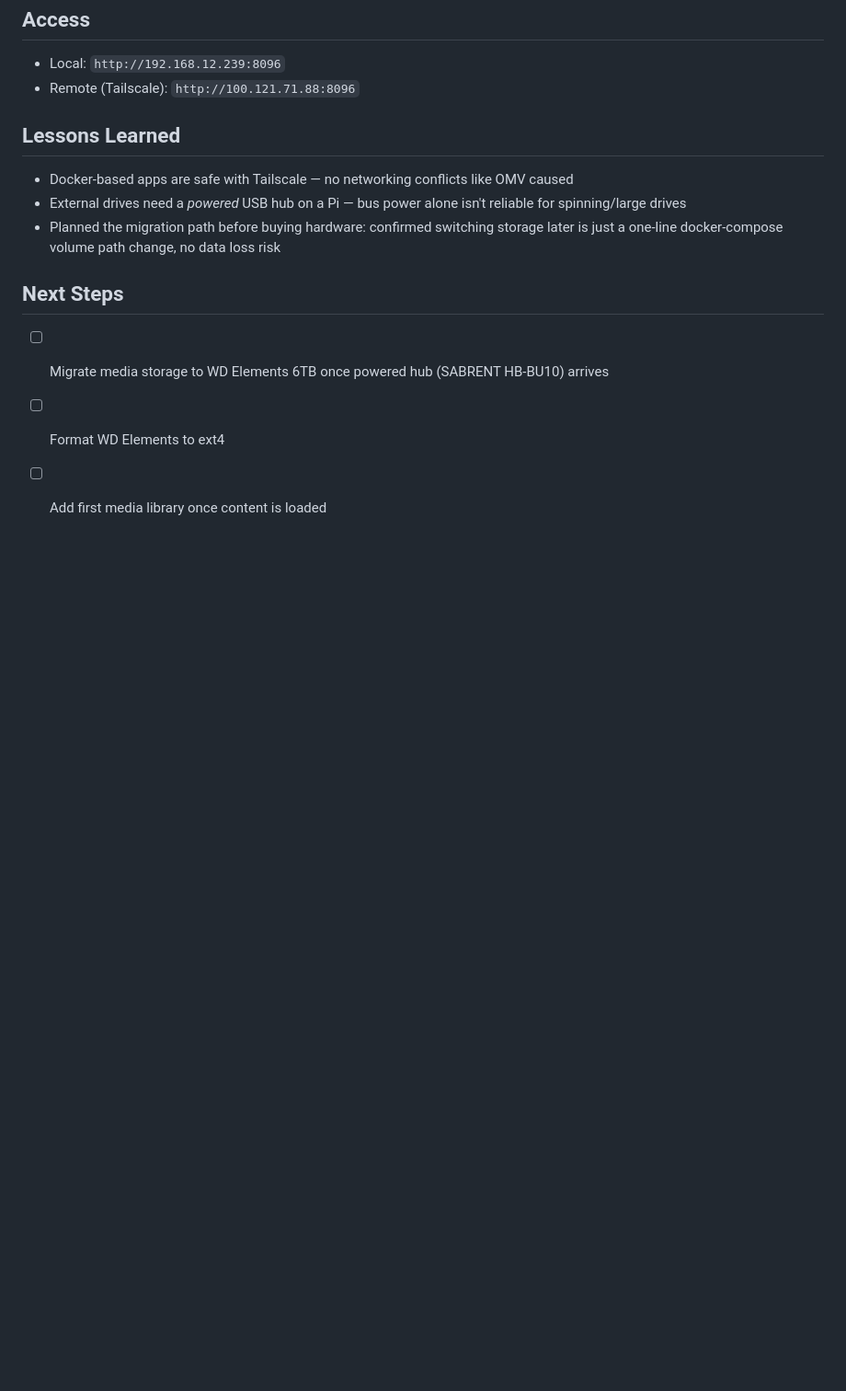
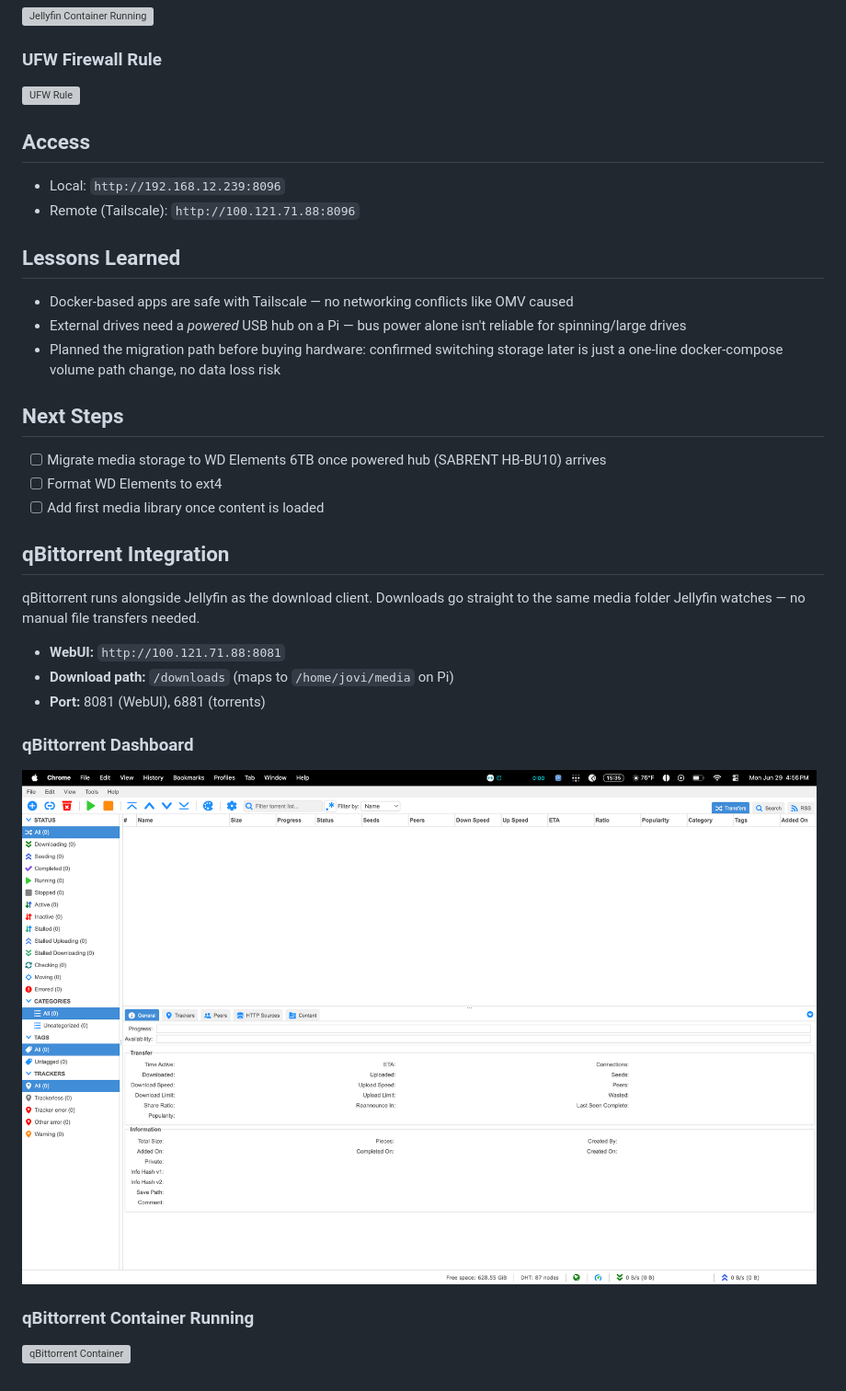
Before and after one commit to jovianney/pi5-infrastructure-lab, a Markdown page: 15-Jellyfin-Media-Server/README.md, the part around the change. Shown at 92% size. Drawn GitHub-style; pictures changed too: 15-Jellyfin-Media-Server/screenshots/qbittorrent-dashboard.png (added); blank space fills up the shorter version; grey boxes are pictures that could not be loaded.

Commit message:
Add qBittorrent to Jellyfin media stack

```diff
--- a/15-Jellyfin-Media-Server/README.md
+++ b/15-Jellyfin-Media-Server/README.md
@@ -48,3 +48,17 @@ Jellyfin serves movies, TV shows, and music directly from the Pi to any device o
 - [ ] Migrate media storage to WD Elements 6TB once powered hub (SABRENT HB-BU10) arrives
 - [ ] Format WD Elements to ext4
 - [ ] Add first media library once content is loaded
+
+## qBittorrent Integration
+
+qBittorrent runs alongside Jellyfin as the download client. Downloads go straight to the same media folder Jellyfin watches — no manual file transfers needed.
+
+- **WebUI:** `http://100.121.71.88:8081`
+- **Download path:** `/downloads` (maps to `/home/jovi/media` on Pi)
+- **Port:** 8081 (WebUI), 6881 (torrents)
+
+### qBittorrent Dashboard
+![qBittorrent Dashboard](screenshots/qbittorrent-dashboard.png)
+
+### qBittorrent Container Running
+![qBittorrent Container](screenshots/qbittorrent-container-running.png)
```
Also changed, not shown: 1 other file.
